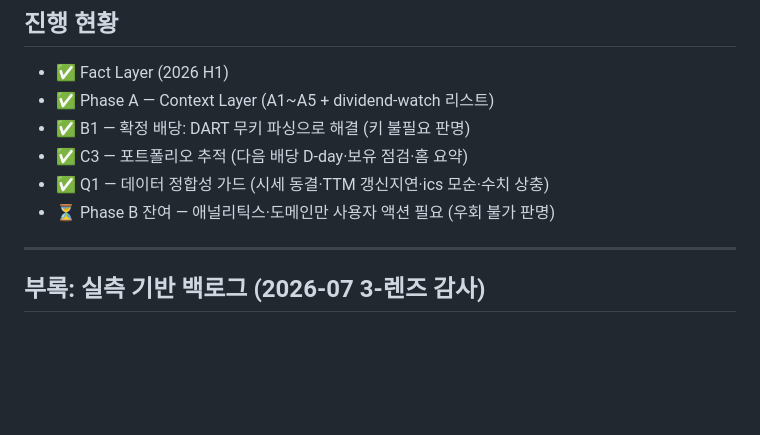
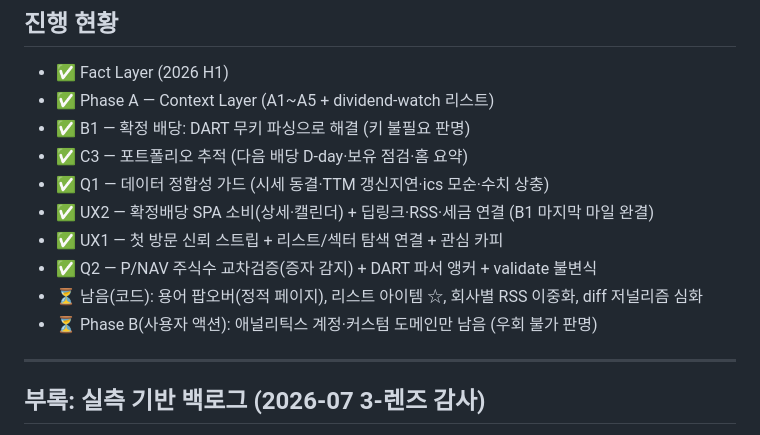
Before and after one commit to seonghoonkim2/reits-on, a Markdown page: docs/STRATEGY.md, the part around the change. Rendered like a GitHub page; blank space fills up the shorter version.

Commit message:
docs: STRATEGY 진행현황 갱신 (UX1·UX2·Q2 완료 표기)
Co-Authored-By: Claude Opus 4.8 <noreply@anthropic.com>
Claude-Session: https://claude.ai/code/session_01UkDz6dhDcsJ8BAmCg5hpw4

```diff
--- a/docs/STRATEGY.md
+++ b/docs/STRATEGY.md
@@ -168,7 +168,11 @@
 - ✅ B1 — 확정 배당: DART 무키 파싱으로 해결 (키 불필요 판명)
 - ✅ C3 — 포트폴리오 추적 (다음 배당 D-day·보유 점검·홈 요약)
 - ✅ Q1 — 데이터 정합성 가드 (시세 동결·TTM 갱신지연·ics 모순·수치 상충)
-- ⏳ Phase B 잔여 — 애널리틱스·도메인만 사용자 액션 필요 (우회 불가 판명)
+- ✅ UX2 — 확정배당 SPA 소비(상세·캘린더) + 딥링크·RSS·세금 연결 (B1 마지막 마일 완결)
+- ✅ UX1 — 첫 방문 신뢰 스트립 + 리스트/섹터 탐색 연결 + 관심 카피
+- ✅ Q2 — P/NAV 주식수 교차검증(증자 감지) + DART 파서 앵커 + validate 불변식
+- ⏳ 남음(코드): 용어 팝오버(정적 페이지), 리스트 아이템 ☆, 회사별 RSS 이중화, diff 저널리즘 심화
+- ⏳ Phase B(사용자 액션): 애널리틱스 계정·커스텀 도메인만 남음 (우회 불가 판명)
 
 ---
 
```
